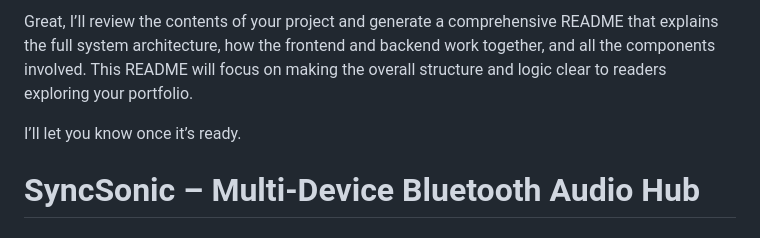
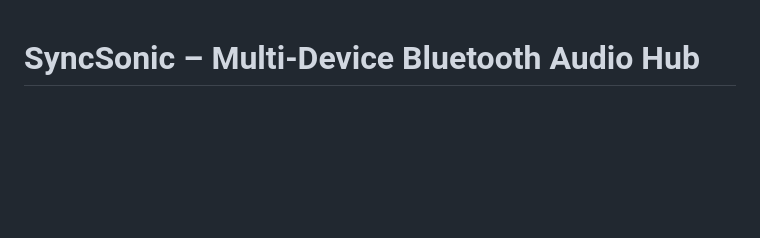
Before and after one commit to BrooksWimer/SyncSonicRaspberry, a Markdown page: README.md, the part around the change. Drawn GitHub-style; blank space fills up the shorter version.

```diff
--- a/README.md
+++ b/README.md
@@ -1,8 +1,3 @@
-Great, I’ll review the contents of your project and generate a comprehensive README that explains the full system architecture, how the frontend and backend work together, and all the components involved. This README will focus on making the overall structure and logic clear to readers exploring your portfolio.
-
-I’ll let you know once it’s ready.
-
-
 # SyncSonic – Multi-Device Bluetooth Audio Hub
 
 ## Project Overview and Purpose
```
